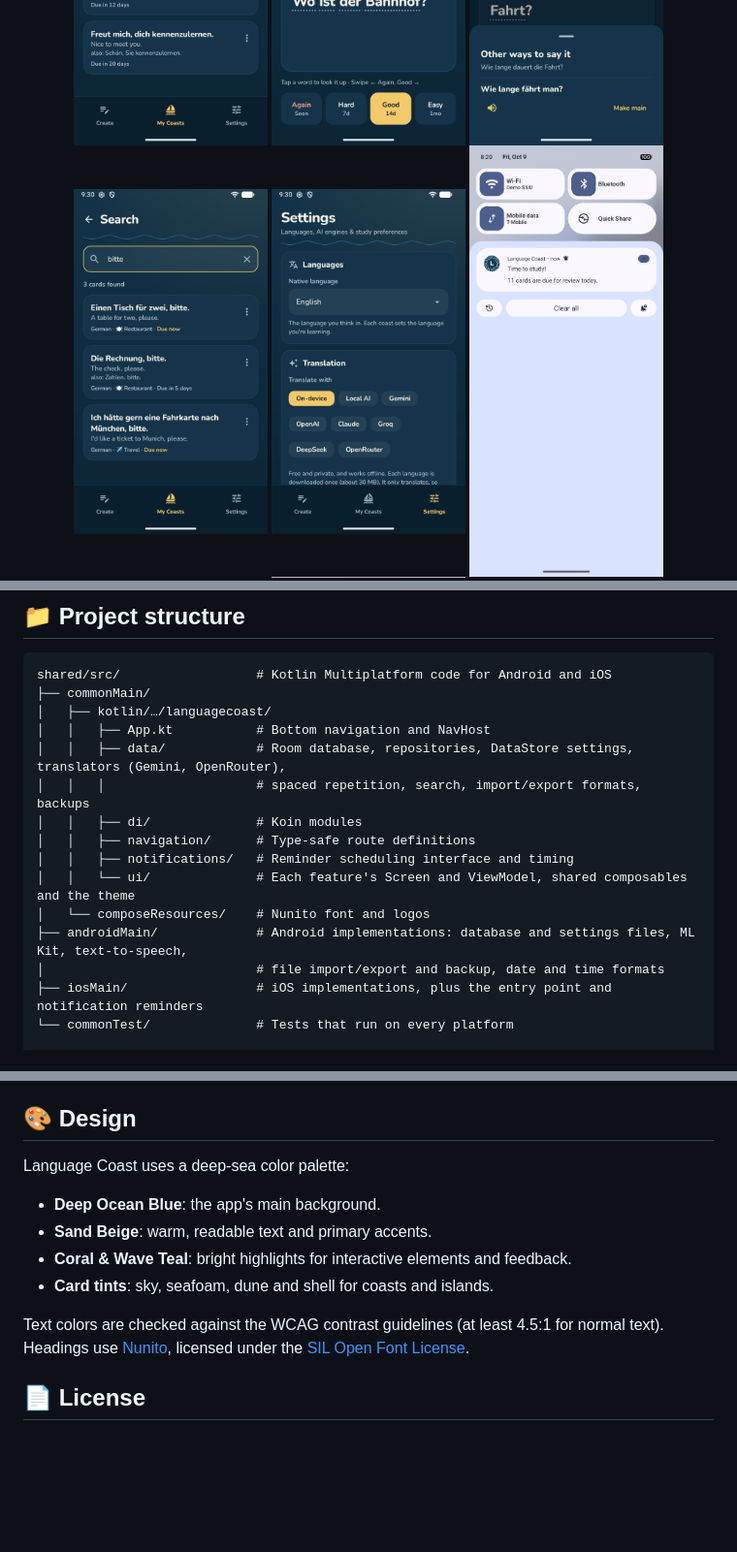
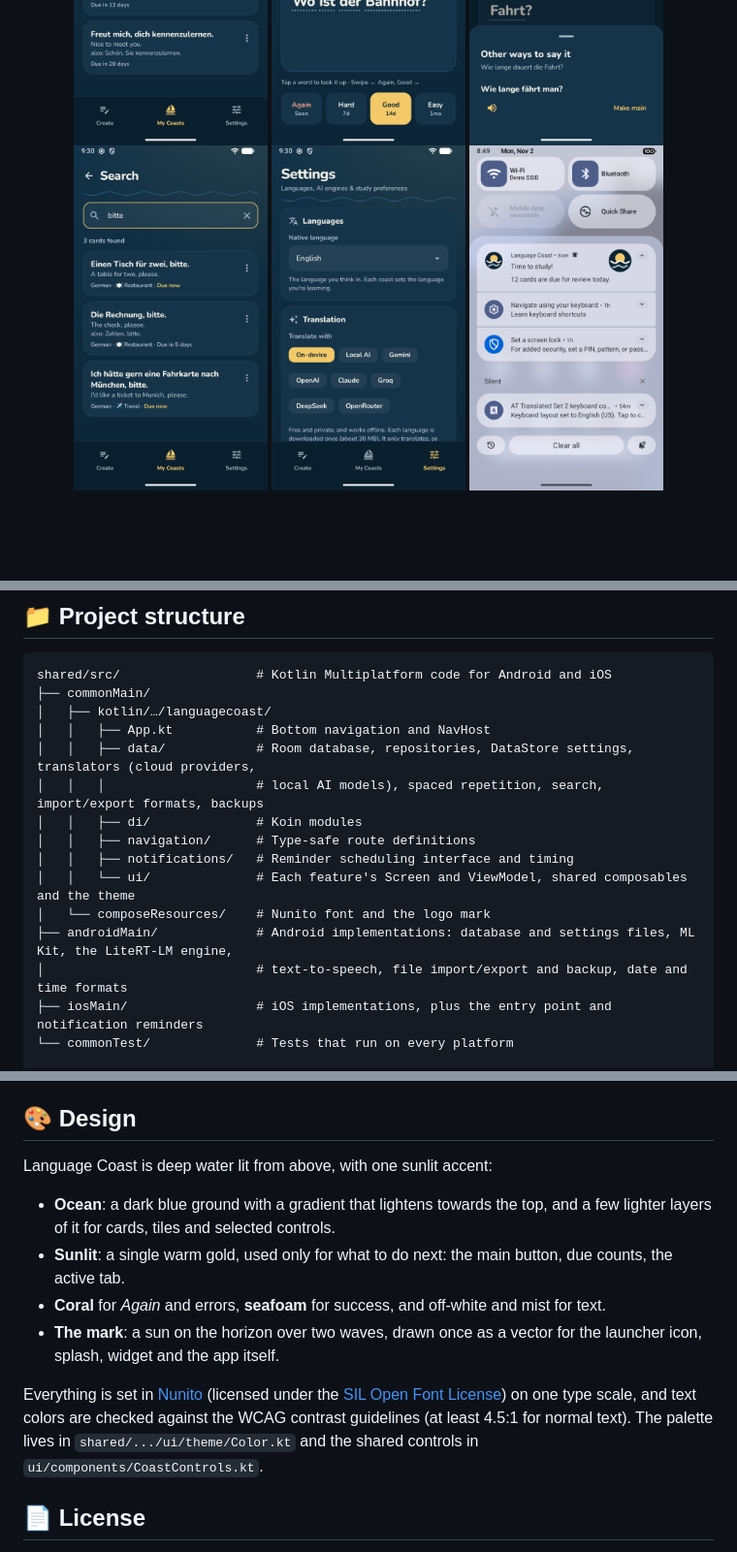
Before and after one commit to Andreas-Erick/LanguageCoast, a Markdown page: README.md, 3 parts joined by grey strips. Shown at 97% size. GitHub-like rendering; pictures changed too: docs/screenshots/notification.png, docs/screenshots/widget.jpg (deleted); blank space fills up the shorter version.

```diff
--- a/README.md
+++ b/README.md
@@ -135,15 +136,15 @@ shared/src/                  # Kotlin Multiplatform code for Android and iOS
 ├── commonMain/
 │   ├── kotlin/…/languagecoast/
 │   │   ├── App.kt           # Bottom navigation and NavHost
-│   │   ├── data/            # Room database, repositories, DataStore settings, translators (Gemini, OpenRouter),
-│   │   │                    # spaced repetition, search, import/export formats, backups
+│   │   ├── data/            # Room database, repositories, DataStore settings, translators (cloud providers,
+│   │   │                    # local AI models), spaced repetition, search, import/export formats, backups
 │   │   ├── di/              # Koin modules
 │   │   ├── navigation/      # Type-safe route definitions
 │   │   ├── notifications/   # Reminder scheduling interface and timing
 │   │   └── ui/              # Each feature's Screen and ViewModel, shared composables and the theme
-│   └── composeResources/    # Nunito font and logos
-├── androidMain/             # Android implementations: database and settings files, ML Kit, text-to-speech,
-│                            # file import/export and backup, date and time formats
+│   └── composeResources/    # Nunito font and the logo mark
+├── androidMain/             # Android implementations: database and settings files, ML Kit, the LiteRT-LM engine,
+│                            # text-to-speech, file import/export and backup, date and time formats
 ├── iosMain/                 # iOS implementations, plus the entry point and notification reminders
 └── commonTest/              # Tests that run on every platform
 
@@ -242,13 +243,13 @@ Without these secrets, the iOS workflow skips the upload.
 
 ## 🎨 Design
 
-Language Coast uses a deep-sea color palette:
-- **Deep Ocean Blue**: the app's main background.
-- **Sand Beige**: warm, readable text and primary accents.
-- **Coral & Wave Teal**: bright highlights for interactive elements and feedback.
-- **Card tints**: sky, seafoam, dune and shell for coasts and islands.
+Language Coast is deep water lit from above, with one sunlit accent:
+- **Ocean**: a dark blue ground with a gradient that lightens towards the top, and a few lighter layers of it for cards, tiles and selected controls.
+- **Sunlit**: a single warm gold, used only for what to do next: the main button, due counts, the active tab.
+- **Coral** for *Again* and errors, **seafoam** for success, and off-white and mist for text.
+- **The mark**: a sun on the horizon over two waves, drawn once as a vector for the launcher icon, splash, widget and the app itself.
 
-Text colors are checked against the WCAG contrast guidelines (at least 4.5:1 for normal text). Headings use [Nunito](https://github.com/googlefonts/nunito), licensed under the [SIL Open Font License](docs/licenses/Nunito-OFL.txt).
+Everything is set in [Nunito](https://github.com/googlefonts/nunito) (licensed under the [SIL Open Font License](docs/licenses/Nunito-OFL.txt)) on one type scale, and text colors are checked against the WCAG contrast guidelines (at least 4.5:1 for normal text). The palette lives in `shared/.../ui/theme/Color.kt` and the shared controls in `ui/components/CoastControls.kt`.
 
 ## 📄 License
 
```
Also changed, not shown: other parts of README.md (+24 -23 lines), docs/privacy-policy.md (+11 -4 lines), docs/store/README.md (+5 -5 lines), 9 other files.
